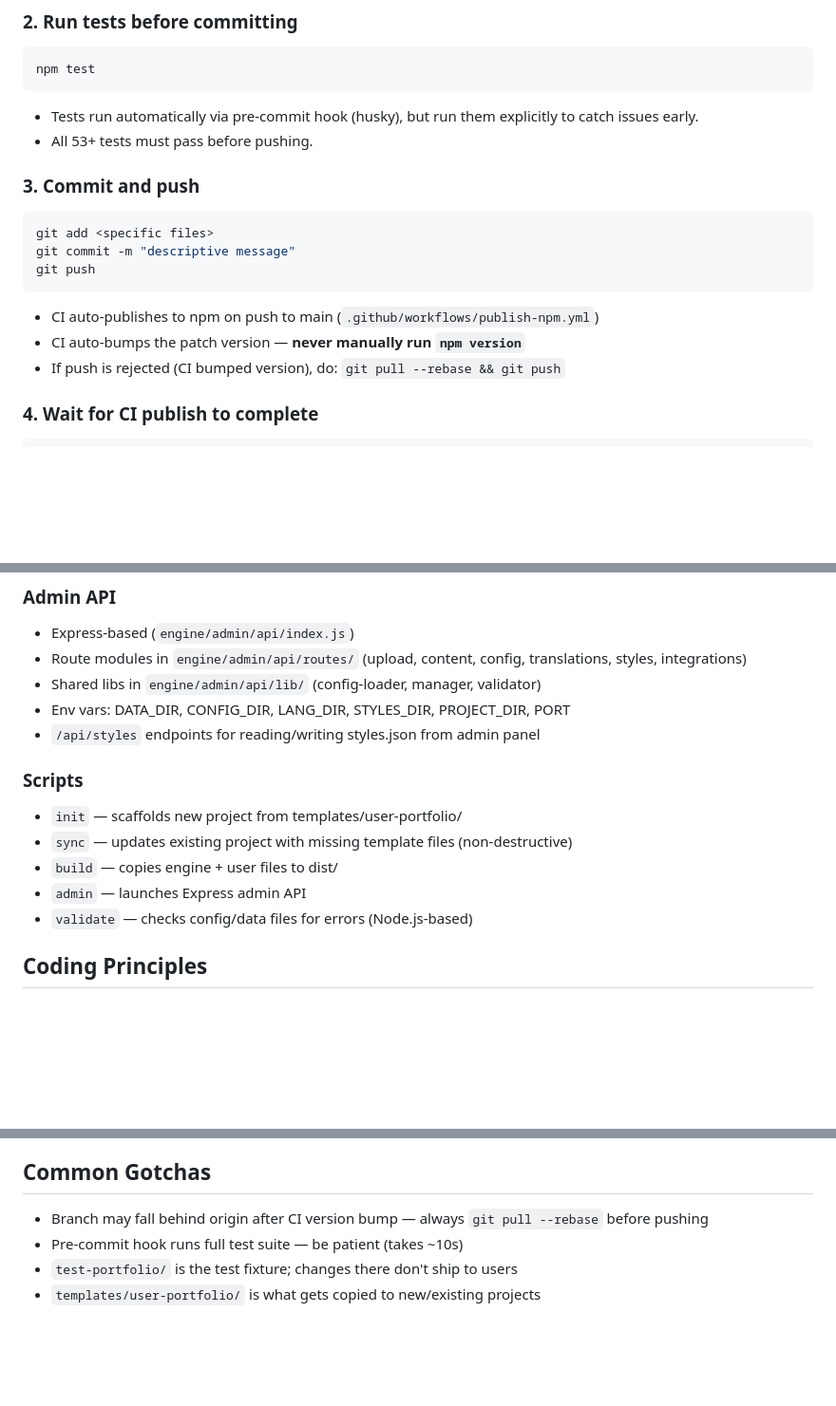
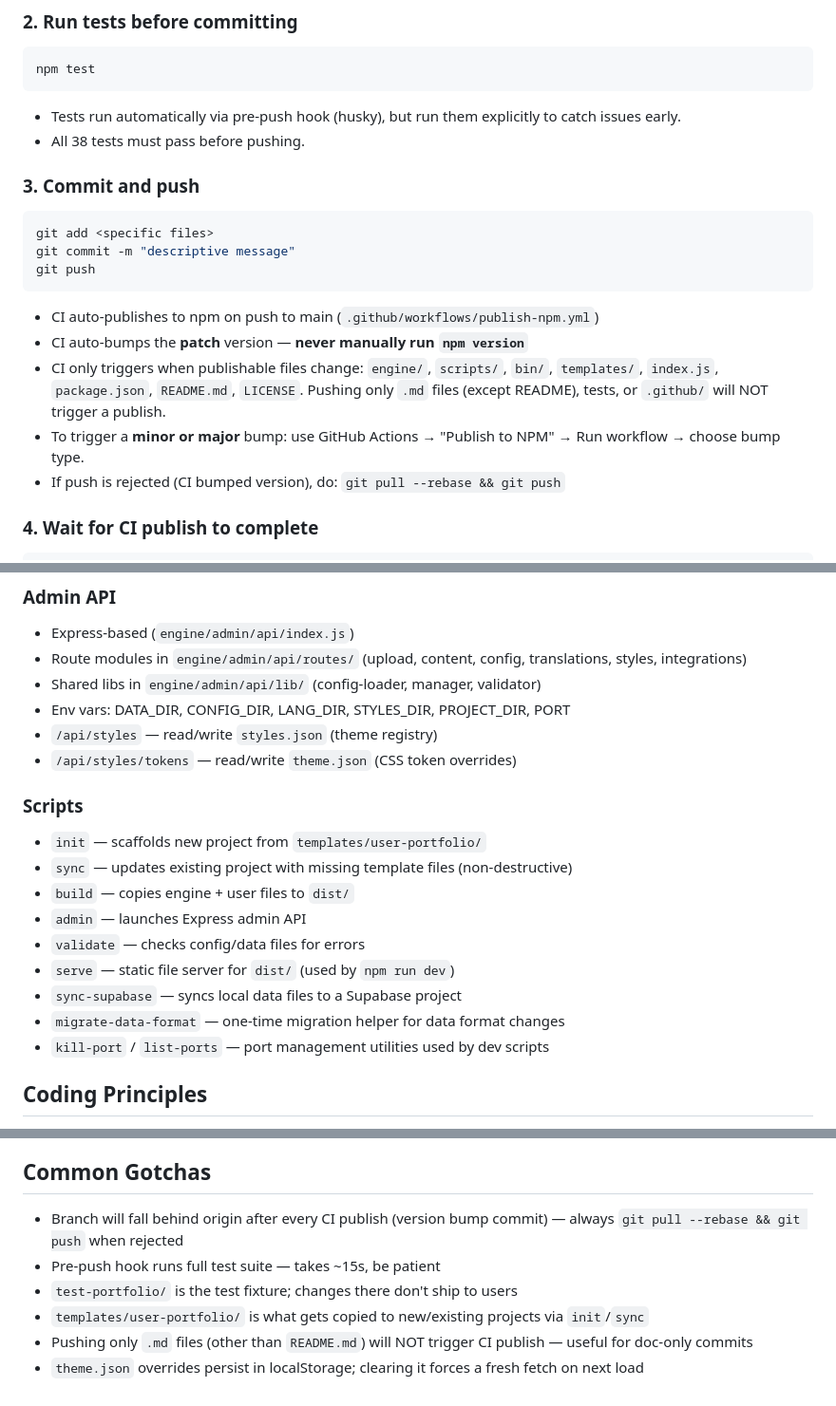
Before and after one commit to mtldev514/retro-portfolio-maker, a Markdown page: CLAUDE.md, 3 parts joined by grey strips. Shown at 95% size. GitHub-like rendering; blank space fills up the shorter version.

Commit message:
docs: update CLAUDE.md with accurate CI, theming, and scripts info
- Fix test count (53+ → 38)
- Document CI trigger paths (engine/, scripts/, etc. only)
- Document minor/major bump via workflow_dispatch
- Update theming section: beton only, add theme.json override format
- Add /api/styles/tokens to Admin API section
- Add all scripts: serve, sync-supabase, migrate-data-format, kill-port, list-ports
- Fix common gotchas: pre-push (not pre-commit), accurate timing, localStorage note

Co-Authored-By: Claude Sonnet 4.6 <noreply@anthropic.com>

````diff
--- a/CLAUDE.md
+++ b/CLAUDE.md
@@ -20,8 +20,8 @@ Child repositories (e.g. `alex_a_montreal`) consume this engine as a dependency.
 ```bash
 npm test
 ```
-- Tests run automatically via pre-commit hook (husky), but run them explicitly to catch issues early.
-- All 53+ tests must pass before pushing.
+- Tests run automatically via pre-push hook (husky), but run them explicitly to catch issues early.
+- All 38 tests must pass before pushing.
 
 ### 3. Commit and push
 ```bash
@@ -30,7 +30,9 @@ git commit -m "descriptive message"
 git push
 ```
 - CI auto-publishes to npm on push to main (`.github/workflows/publish-npm.yml`)
-- CI auto-bumps the patch version — **never manually run `npm version`**
+- CI auto-bumps the **patch** version — **never manually run `npm version`**
+- CI only triggers when publishable files change: `engine/`, `scripts/`, `bin/`, `templates/`, `index.js`, `package.json`, `README.md`, `LICENSE`. Pushing only `.md` files (except README), tests, or `.github/` will NOT trigger a publish.
+- To trigger a **minor or major** bump: use GitHub Actions → "Publish to NPM" → Run workflow → choose bump type.
 - If push is rejected (CI bumped version), do: `git pull --rebase && git push`
 
 ### 4. Wait for CI publish to complete
@@ -69,14 +72,19 @@ npm run build               # Rebuild with new engine
 - Route modules in `engine/admin/api/routes/` (upload, content, config, translations, styles, integrations)
 - Shared libs in `engine/admin/api/lib/` (config-loader, manager, validator)
 - Env vars: DATA_DIR, CONFIG_DIR, LANG_DIR, STYLES_DIR, PROJECT_DIR, PORT
-- `/api/styles` endpoints for reading/writing styles.json from admin panel
+- `/api/styles` — read/write `styles.json` (theme registry)
+- `/api/styles/tokens` — read/write `theme.json` (CSS token overrides)
 
 ### Scripts
-- `init` — scaffolds new project from templates/user-portfolio/
+- `init` — scaffolds new project from `templates/user-portfolio/`
 - `sync` — updates existing project with missing template files (non-destructive)
-- `build` — copies engine + user files to dist/
+- `build` — copies engine + user files to `dist/`
 - `admin` — launches Express admin API
-- `validate` — checks config/data files for errors (Node.js-based)
+- `validate` — checks config/data files for errors
+- `serve` — static file server for `dist/` (used by `npm run dev`)
+- `sync-supabase` — syncs local data files to a Supabase project
+- `migrate-data-format` — one-time migration helper for data format changes
+- `kill-port` / `list-ports` — port management utilities used by dev scripts
 
 ## Coding Principles
 
@@ -90,7 +98,9 @@ npm run build               # Rebuild with new engine
 - **Keep it simple**: Don't add abstractions, error handling, or features beyond what's needed for the current task.
 
 ## Common Gotchas
-- Branch may fall behind origin after CI version bump — always `git pull --rebase` before pushing
-- Pre-commit hook runs full test suite — be patient (takes ~10s)
+- Branch will fall behind origin after every CI publish (version bump commit) — always `git pull --rebase && git push` when rejected
+- Pre-push hook runs full test suite — takes ~15s, be patient
 - `test-portfolio/` is the test fixture; changes there don't ship to users
-- `templates/user-portfolio/` is what gets copied to new/existing projects
+- `templates/user-portfolio/` is what gets copied to new/existing projects via `init`/`sync`
+- Pushing only `.md` files (other than `README.md`) will NOT trigger CI publish — useful for doc-only commits
+- `theme.json` overrides persist in localStorage; clearing it forces a fresh fetch on next load
````
Also changed, not shown: other parts of CLAUDE.md (+3 -2 lines).
